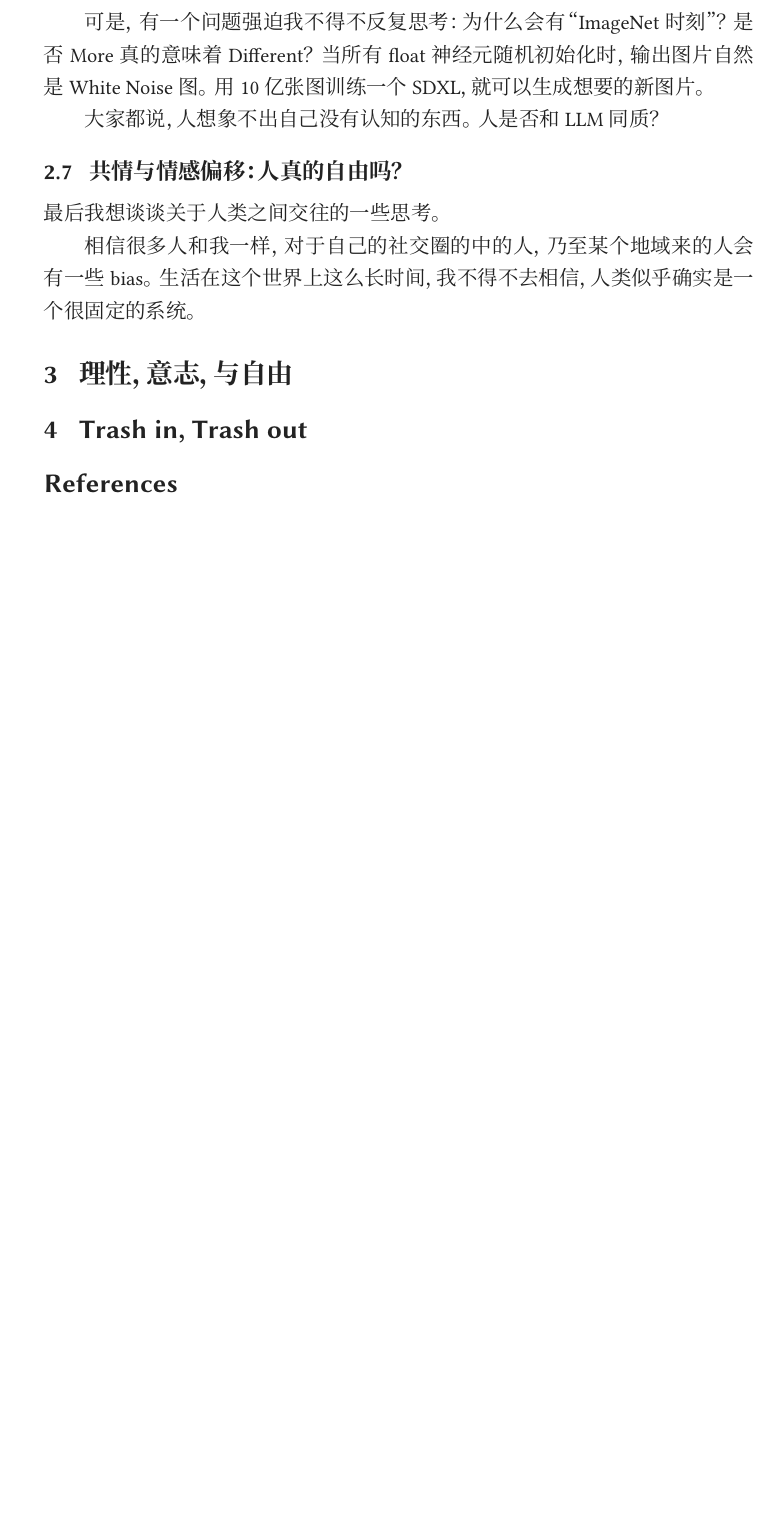
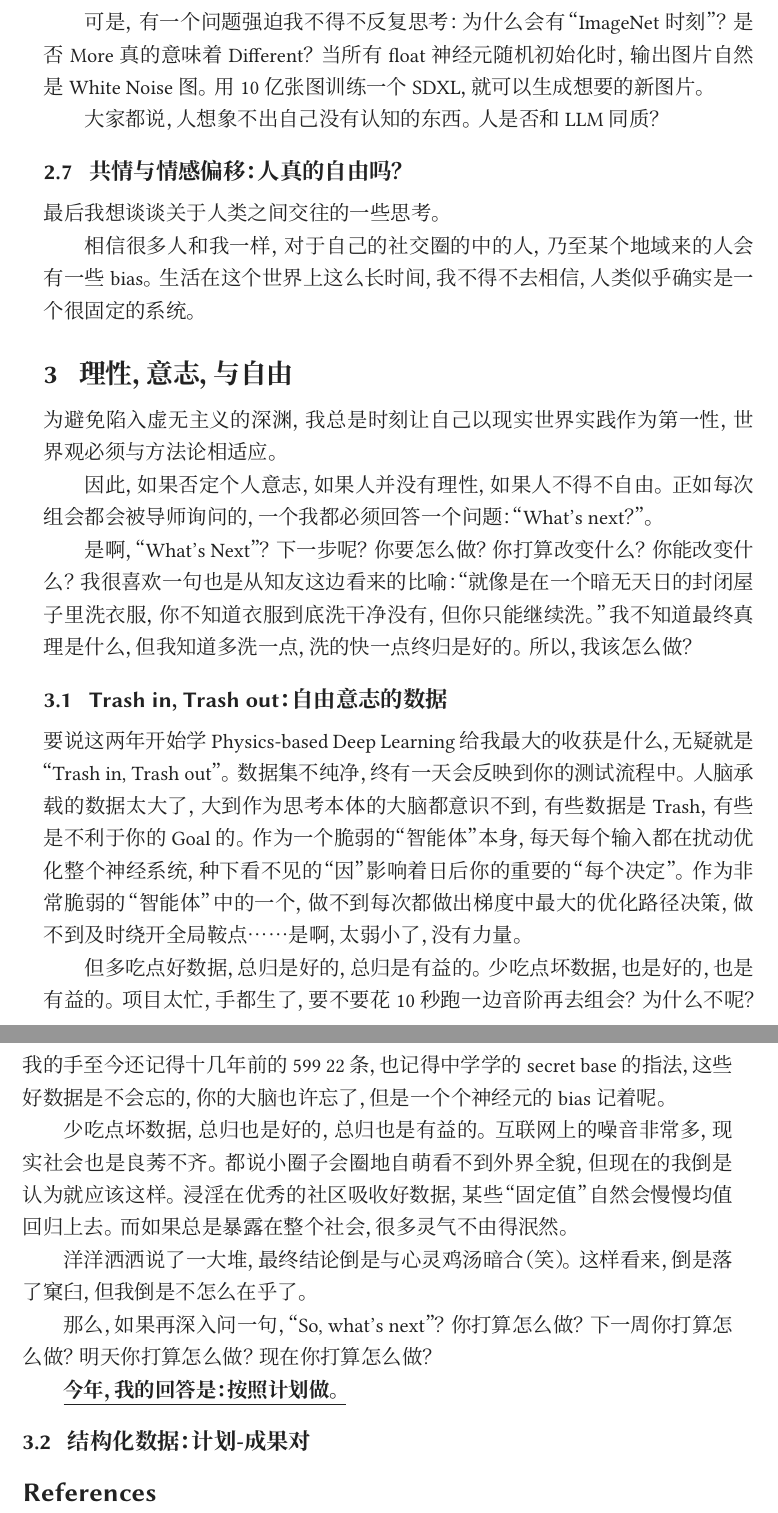
Before and after one commit to Xayah-Hina/Xayah-Hina.github.io, a LaTeX document (writing/20260715-090945/20260715-090945.tex): part of page 5 of 5 before the commit and two parts of pages 5 and 6 of 6 after it, the two joined at a grey line, cut so that both start at the same text, the shorter picture padded with empty space. Compiled offline with XeLaTeX; a missing font is replaced by an installed copy or a similar font.

Commit message:
Revise abstract for clarity and enhance discussion on free will and data quality

```diff
--- a/writing/20260715-090945/20260715-090945.tex
+++ b/writing/20260715-090945/20260715-090945.tex
@@ -133,7 +133,7 @@
 
 \title{理性是否真正理性：再读More is Different}
 \author{Xayah Hina}
-\date{2026-07-15}
+\date{2026-07-15\quad\textperiodcentered\quad Last Revised: 2026-07-15}
 
 \begin{document}
     \maketitle
@@ -219,8 +219,26 @@
 
     \section{理性，意志，与自由}
 
+    为避免陷入虚无主义的深渊，我总是时刻让自己以现实世界实践作为第一性，世界观必须与方法论相适应。
 
-    \section{Trash in, Trash out}
+    因此，如果否定个人意志，如果人并没有理性，如果人不得不自由。正如每次组会都会被导师询问的，一个我都必须回答一个问题：“What's next？”。
+
+    是啊，“What's Next”？下一步呢？你要怎么做？你打算改变什么？你能改变什么？我很喜欢一句也是从知友这边看来的比喻：“就像是在一个暗无天日的封闭屋子里洗衣服，你不知道衣服到底洗干净没有，但你只能继续洗。”我不知道最终真理是什么，但我知道多洗一点，洗的快一点终归是好的。所以，我该怎么做？
+
+    \subsection{Trash in, Trash out：自由意志的数据}
+    要说这两年开始学Physics-based Deep Learning给我最大的收获是什么，无疑就是“Trash in, Trash out”。数据集不纯净，终有一天会反映到你的测试流程中。人脑承载的数据太大了，大到作为思考本体的大脑都意识不到，有些数据是Trash，有些是不利于你的Goal的。作为一个脆弱的“智能体”本身，每天每个输入都在扰动优化整个神经系统，种下看不见的“因”影响着日后你的重要的“每个决定”。作为非常脆弱的“智能体”中的一个，做不到每次都做出梯度中最大的优化路径决策，做不到及时绕开全局鞍点……是啊，太弱小了，没有力量。
+
+    但多吃点好数据，总归是好的，总归是有益的。少吃点坏数据，也是好的，也是有益的。项目太忙，手都生了，要不要花10秒跑一边音阶再去组会？为什么不呢？我的手至今还记得十几年前的599 22条，也记得中学学的secret base的指法，这些好数据是不会忘的，你的大脑也许忘了，但是一个个神经元的bias记着呢。
+
+    少吃点坏数据，总归也是好的，总归也是有益的。互联网上的噪音非常多，现实社会也是良莠不齐。都说小圈子会圈地自萌看不到外界全貌，但现在的我倒是认为就应该这样。浸淫在优秀的社区吸收好数据，某些“固定值”自然会慢慢均值回归上去。而如果总是暴露在整个社会，很多灵气不由得泯然。
+
+    洋洋洒洒说了一大堆，最终结论倒是与心灵鸡汤暗合（笑）。这样看来，倒是落了窠臼，但我倒是不怎么在乎了。
+
+    那么，如果再深入问一句，“So, what's next”？你打算怎么做？下一周你打算怎么做？明天你打算怎么做？现在你打算怎么做？
+
+    \underline{\textbf{今年，我的回答是：按照计划做。}}
+
+    \subsection{结构化数据：计划-成果对}
 
     \bibliographystyle{plainnat}
     \bibliography{20260715-090945}
```
Also changed, not shown: writing/20260715-090945/20260715-090945.tex (2 more changed lines).
